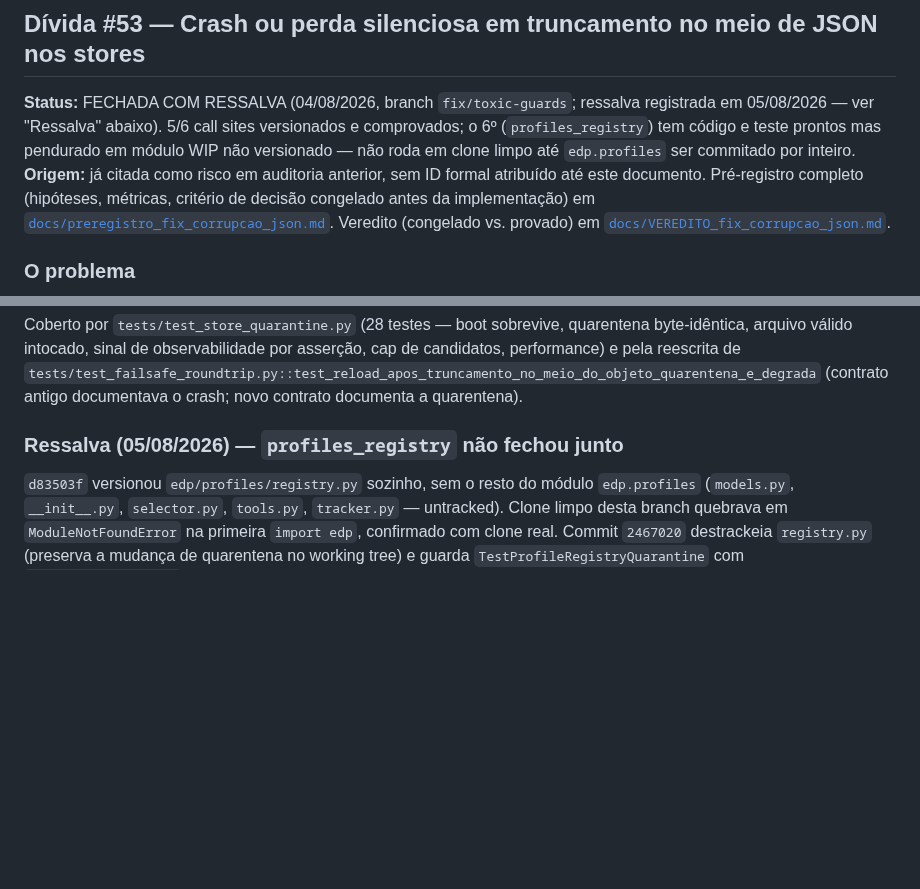
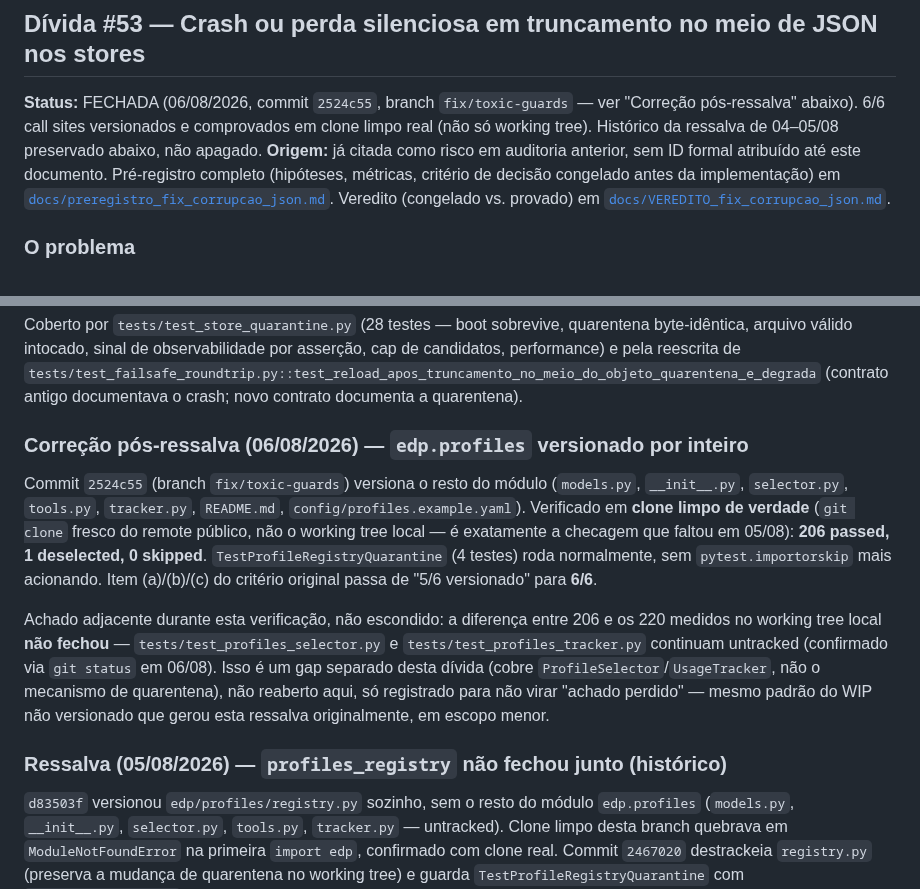
Before and after one commit to devBorgesr/edp_v5, a Markdown page: docs/DIVIDAS.md, 2 parts joined by grey strips. GitHub-like rendering; blank space fills up the shorter version.

Commit message:
docs(dívida-53): confirma 6/6 em clone limpo real, fecha a ressalva de 05/08
Verificado com git clone fresco do remote público (não working
tree) após 2524c55: 206 passed, 1 deselected, 0 skipped.
TestProfileRegistryQuarantine roda sem importorskip acionar.

Achado adjacente registrado, não escondido: tests/test_profiles_selector.py
e tests/test_profiles_tracker.py continuam untracked — gap separado,
não coberto por esta dívida, fica para decisão futura.

```diff
--- a/docs/DIVIDAS.md
+++ b/docs/DIVIDAS.md
@@ -55,11 +55,10 @@ confiar em source_type para decidir o que é conversa.
 
 ## Dívida #53 — Crash ou perda silenciosa em truncamento no meio de JSON nos stores
 
-**Status:** FECHADA COM RESSALVA (04/08/2026, branch `fix/toxic-guards`;
-ressalva registrada em 05/08/2026 — ver "Ressalva" abaixo). 5/6 call sites
-versionados e comprovados; o 6º (`profiles_registry`) tem código e teste
-prontos mas pendurado em módulo WIP não versionado — não roda em clone
-limpo até `edp.profiles` ser commitado por inteiro.
+**Status:** FECHADA (06/08/2026, commit `2524c55`, branch `fix/toxic-guards`
+— ver "Correção pós-ressalva" abaixo). 6/6 call sites versionados e
+comprovados em clone limpo real (não só working tree). Histórico da
+ressalva de 04–05/08 preservado abaixo, não apagado.
 **Origem:** já citada como risco em auditoria anterior, sem ID formal
 atribuído até este documento. Pré-registro completo (hipóteses, métricas,
 critério de decisão congelado antes da implementação) em
@@ -120,7 +119,27 @@ reescrita de
 (contrato antigo documentava o crash; novo contrato documenta a
 quarentena).
 
-### Ressalva (05/08/2026) — `profiles_registry` não fechou junto
+### Correção pós-ressalva (06/08/2026) — `edp.profiles` versionado por inteiro
+
+Commit `2524c55` (branch `fix/toxic-guards`) versiona o resto do módulo
+(`models.py`, `__init__.py`, `selector.py`, `tools.py`, `tracker.py`,
+`README.md`, `config/profiles.example.yaml`). Verificado em **clone limpo
+de verdade** (`git clone` fresco do remote público, não o working tree
+local — é exatamente a checagem que faltou em 05/08): **206 passed, 1
+deselected, 0 skipped**. `TestProfileRegistryQuarantine` (4 testes) roda
+normalmente, sem `pytest.importorskip` mais acionando. Item (a)/(b)/(c)
+do critério original passa de "5/6 versionado" para **6/6**.
+
+Achado adjacente durante esta verificação, não escondido: a diferença
+entre 206 e os 220 medidos no working tree local **não fechou** —
+`tests/test_profiles_selector.py` e `tests/test_profiles_tracker.py`
+continuam untracked (confirmado via `git status` em 06/08). Isso é um
+gap separado desta dívida (cobre `ProfileSelector`/`UsageTracker`, não
+o mecanismo de quarentena), não reaberto aqui, só registrado para não
+virar "achado perdido" — mesmo padrão do WIP não versionado que gerou
+esta ressalva originalmente, em escopo menor.
+
+### Ressalva (05/08/2026) — `profiles_registry` não fechou junto (histórico)
 
 `d83503f` versionou `edp/profiles/registry.py` sozinho, sem o resto do
 módulo `edp.profiles` (`models.py`, `__init__.py`, `selector.py`,
```
Also changed, not shown: docs/VEREDITO_fix_corrupcao_json.md (+20 -0 lines).
